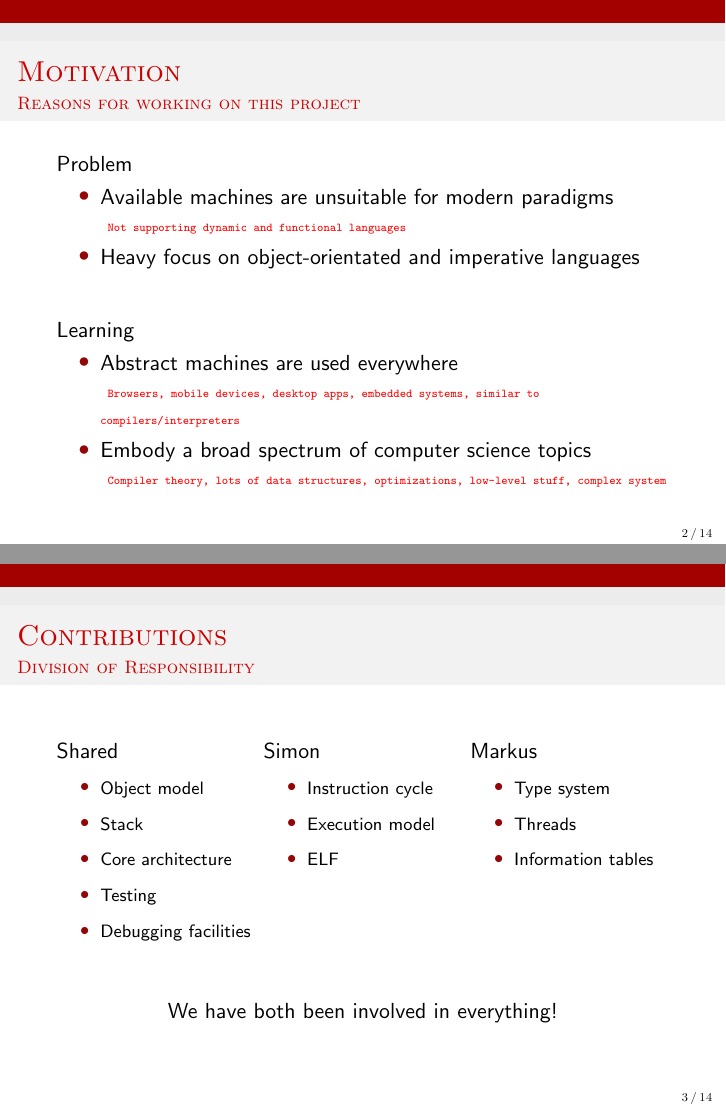
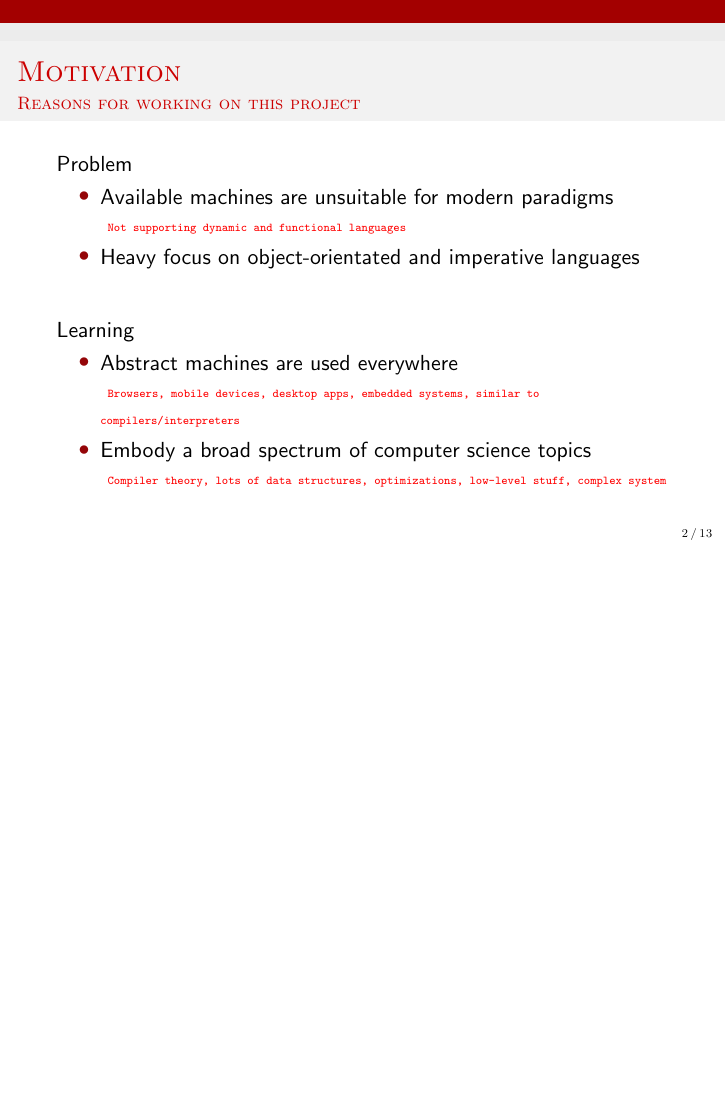
Before and after one commit to mfaerevaag/am-report, LaTeX slides (presentation/presentation.tex): pages 3 and 7 of 35 before the commit and page 3 of 31 after it, the two joined at a grey line, the shorter picture padded with empty space. Compiled offline with pdfLaTeX.

Commit message:
remove contributions

```diff
--- a/presentation/presentation.tex
+++ b/presentation/presentation.tex
@@ -56,56 +56,6 @@
   \item Embody a broad spectrum of computer science topics
     \n{Compiler theory, lots of data structures, optimizations, low-level stuff, complex system}
   \end{itemize}
-
-\end{frame}
-
-\begin{frame}
-  \frametitle{Contributions}
-  \framesubtitle{Division of Responsibility}
-
-  \begin{columns}[onlytextwidth, t]
-    \begin{column}{0.33\textwidth}
-      Shared
-      \fontsize{9pt}{15}\selectfont
-      \begin{itemize}
-      \item Object model
-      \item Stack
-      \item Core architecture
-      \item Testing
-      \item Debugging facilities
-      \end{itemize}
-    \end{column}
-
-    \pause{}
-
-    \begin{column}{0.33\textwidth}
-      Simon
-      \fontsize{9pt}{15}\selectfont
-      \begin{itemize}
-      \item Instruction cycle
-      \item Execution model
-      \item ELF
-      \end{itemize}
-    \end{column}
-
-    \pause{}
-
-    \begin{column}{0.33\textwidth}
-      Markus
-      \fontsize{9pt}{15}\selectfont
-      \begin{itemize}
-      \item Type system
-      \item Threads
-      \item Information tables
-      \end{itemize}
-    \end{column}
-  \end{columns}
-
-  \pause{}
-
-  \vspace{30pt}
-  \centering
-  We have both been involved in everything!
 
 \end{frame}
 
```
